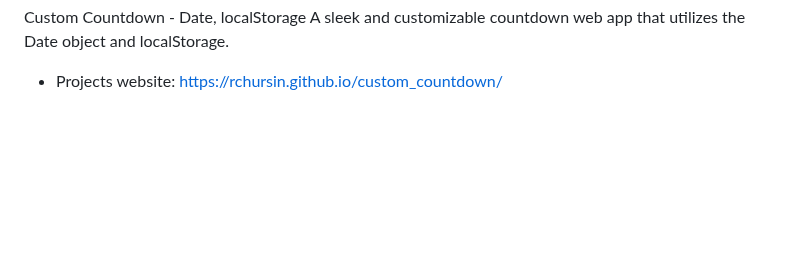
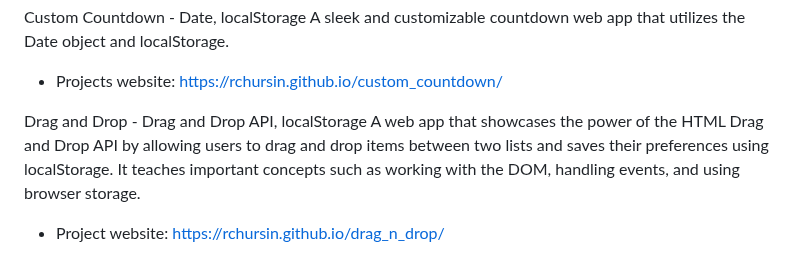
Before and after one commit to RChursin/javascript_projects, a Markdown page: README.md, the part around the change. Drawn GitHub-style; blank space fills up the shorter version.

Commit message:
MD update

```diff
--- a/README.md
+++ b/README.md
@@ -49,3 +49,8 @@ Navigation Nation - CSS Animations An interactive web app featuring captivating
 
 Custom Countdown - Date, localStorage A sleek and customizable countdown web app that utilizes the Date object and localStorage.
 - Projects website: https://rchursin.github.io/custom_countdown/
+
+
+Drag and Drop - Drag and Drop API, localStorage
+A web app that showcases the power of the HTML Drag and Drop API by allowing users to drag and drop items between two lists and saves their preferences using localStorage. It teaches important concepts such as working with the DOM, handling events, and using browser storage.
+- Project website: https://rchursin.github.io/drag_n_drop/
```
